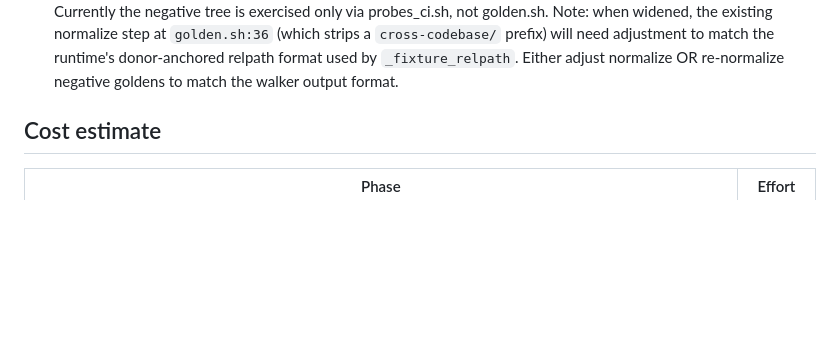
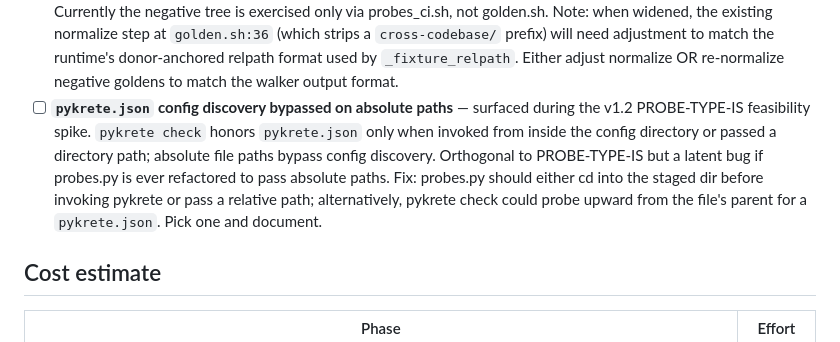
Before and after one commit to amirnaderi93/pykrete, a Markdown page: docs/design/schema-tracking-probes.md, the part around the change. Drawn GitHub-style; blank space fills up the shorter version.

Commit message:
docs(design/probes): file v1.2 tracker for pykrete.json config discovery on absolute paths (#87)
Surfaced during the v1.2 PROBE-TYPE-IS feasibility spike: pykrete check
bypasses pykrete.json discovery when invoked with an absolute file path.
Orthogonal to the TYPE-IS work but a latent bug if probes.py is ever
refactored. Filing in the impl-PR coverage backlog so it's not lost.

```diff
--- a/docs/design/schema-tracking-probes.md
+++ b/docs/design/schema-tracking-probes.md
@@ -1129,6 +1129,7 @@ here so they're not lost when impl starts.
   capture → assertion flow.
 - [ ] **PROBE-TYPE-IS numeric-subtype distinguishability** — v1.1 rejects numeric-subtype assertions (int/long/short/byte/double/float/decimal) at parse time because the synthesizer can only fire family-level D-codes (D0080-D0082). v1.2 requires either schema-trace output or new pykrete-core D-codes for numeric-subtype-mismatch.
 - [ ] **golden.sh discovery widening for probes_negative/** — current `golden.sh check` only walks `*/annotated/*`. PR #3c should widen to also walk `*/probes_negative/*` so the release-blocking gate covers the negative tree. Currently the negative tree is exercised only via probes_ci.sh, not golden.sh. Note: when widened, the existing normalize step at `golden.sh:36` (which strips a `cross-codebase/` prefix) will need adjustment to match the runtime's donor-anchored relpath format used by `_fixture_relpath`. Either adjust normalize OR re-normalize negative goldens to match the walker output format.
+- [ ] **`pykrete.json` config discovery bypassed on absolute paths** — surfaced during the v1.2 PROBE-TYPE-IS feasibility spike. `pykrete check` honors `pykrete.json` only when invoked from inside the config directory or passed a directory path; absolute file paths bypass config discovery. Orthogonal to PROBE-TYPE-IS but a latent bug if probes.py is ever refactored to pass absolute paths. Fix: probes.py should either cd into the staged dir before invoking pykrete or pass a relative path; alternatively, pykrete check could probe upward from the file's parent for a `pykrete.json`. Pick one and document.
 
 ## Cost estimate
 
```
